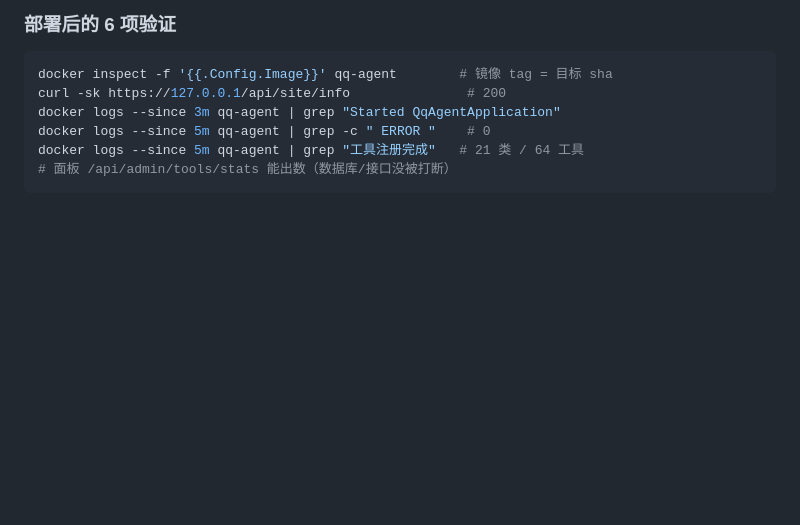
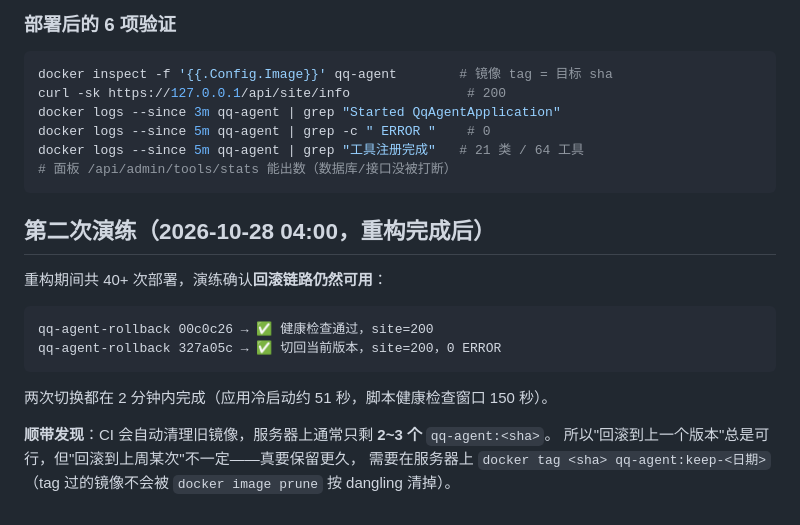
Before and after one commit to liche719/qq-agent, a Markdown page: docs/rollback.md, the part around the change. Drawn GitHub-style; blank space fills up the shorter version.

Commit message:
docs: second rollback drill after the refactor

````diff
--- a/docs/rollback.md
+++ b/docs/rollback.md
@@ -90,3 +90,18 @@ docker logs --since 5m qq-agent | grep -c " ERROR "    # 0
 docker logs --since 5m qq-agent | grep "工具注册完成"   # 21 类 / 64 工具
 # 面板 /api/admin/tools/stats 能出数（数据库/接口没被打断）
 ```
+## 第二次演练（2026-10-28 04:00，重构完成后）
+
+重构期间共 40+ 次部署，演练确认**回滚链路仍然可用**：
+
+```
+qq-agent-rollback 00c0c26 → ✅ 健康检查通过，site=200
+qq-agent-rollback 327a05c → ✅ 切回当前版本，site=200，0 ERROR
+```
+
+两次切换都在 2 分钟内完成（应用冷启动约 51 秒，脚本健康检查窗口 150 秒）。
+
+**顺带发现**：CI 会自动清理旧镜像，服务器上通常只剩 **2~3 个** `qq-agent:<sha>`。
+所以"回滚到上一个版本"总是可行，但"回滚到上周某次"不一定——真要保留更久，
+需要在服务器上 `docker tag <sha> qq-agent:keep-<日期>`（tag 过的镜像不会被
+`docker image prune` 按 dangling 清掉）。
````
